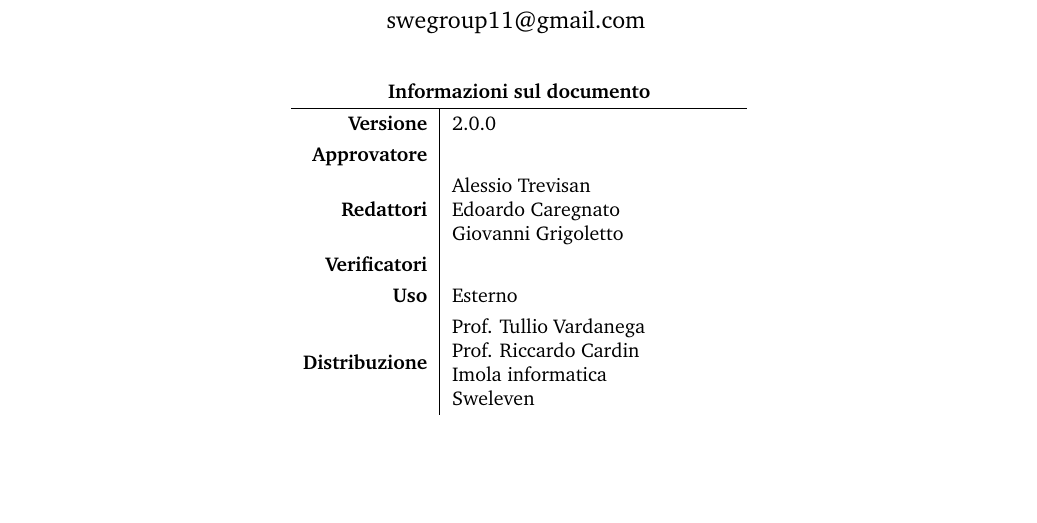
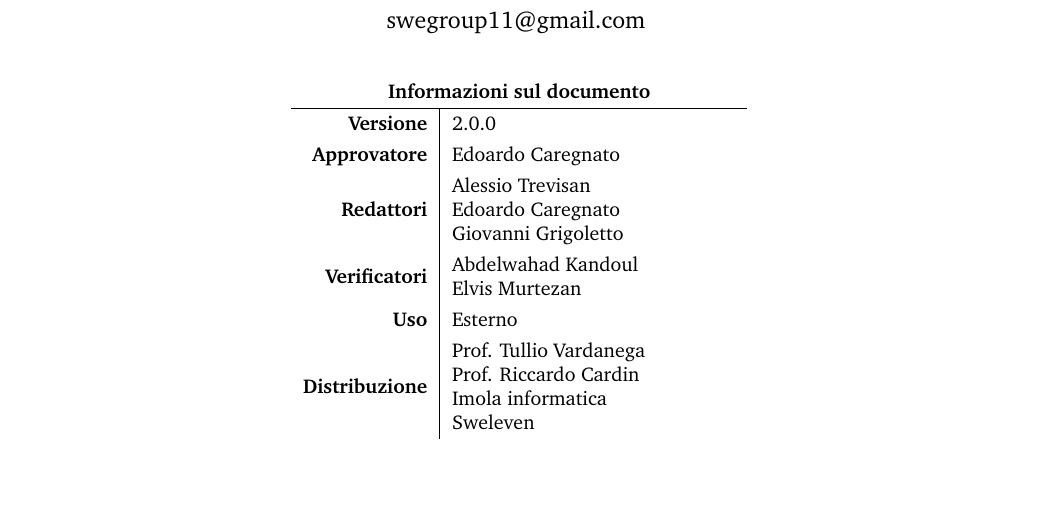
Before and after one commit to Sweleven/Documents, a LaTeX document (DocumentiEsterni/AnalisiDeiRequisiti/main.tex, which reads DocumentiEsterni/AnalisiDeiRequisiti/src/Comandi.tex): part of page 1 of 78, cut so that both start at the same text. Compiled offline with pdfLaTeX.

Commit message:
modifiche comandi

```diff
--- a/DocumentiEsterni/AnalisiDeiRequisiti/src/Comandi.tex
+++ b/DocumentiEsterni/AnalisiDeiRequisiti/src/Comandi.tex
@@ -1,7 +1,7 @@
 \newcommand{\Titolo}{Analisi Dei Requisiti}
 
-\newcommand{\Approvatore}{}
-\newcommand{\Verificatori}{}
+\newcommand{\Approvatore}{Edoardo Caregnato}
+\newcommand{\Verificatori}{Abdelwahad Kandoul \newline Elvis Murtezan}
 \newcommand{\Redattori}{Alessio Trevisan \newline Edoardo Caregnato \newline Giovanni Grigoletto}
 
 \newcommand{\pathimg}{../../Shared/logo.png}
```
